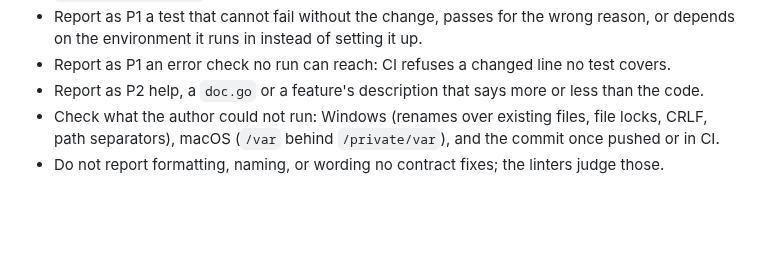
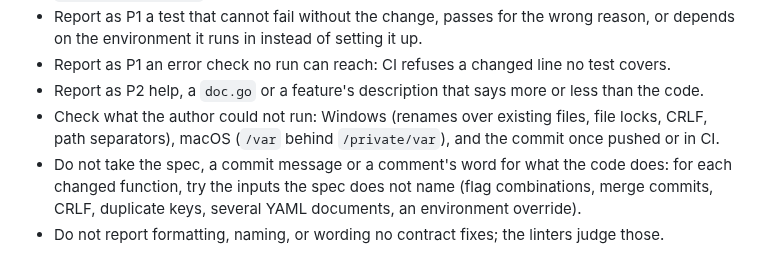
Before and after one commit to donvargax/itos, a Markdown page: AGENTS.md, the part around the change. GitHub-like rendering; blank space fills up the shorter version.

Commit message:
docs: tell Codex to try the inputs a spec does not name
The replay's three bugs no reviewer found (K143a -F - with --amend, K153 a merge's second parent,
K150b duplicate keys and several documents) share one shape: an input the spec never names. The
reviewer that missed most took the spec's word for what the code does. One guideline aims Codex at
that shape; it is untested, since the replay ran the guidelines without it.

Item: p1-reviewer-replay-benchmark

```diff
--- a/AGENTS.md
+++ b/AGENTS.md
@@ -173,4 +173,7 @@ Stage only your own files, by explicit path: untracked files you did not make ar
 - Report as P2 help, a `doc.go` or a feature's description that says more or less than the code.
 - Check what the author could not run: Windows (renames over existing files, file locks, CRLF,
   path separators), macOS (`/var` behind `/private/var`), and the commit once pushed or in CI.
+- Do not take the spec, a commit message or a comment's word for what the code does: for each
+  changed function, try the inputs the spec does not name (flag combinations, merge commits,
+  CRLF, duplicate keys, several YAML documents, an environment override).
 - Do not report formatting, naming, or wording no contract fixes; the linters judge those.
```
